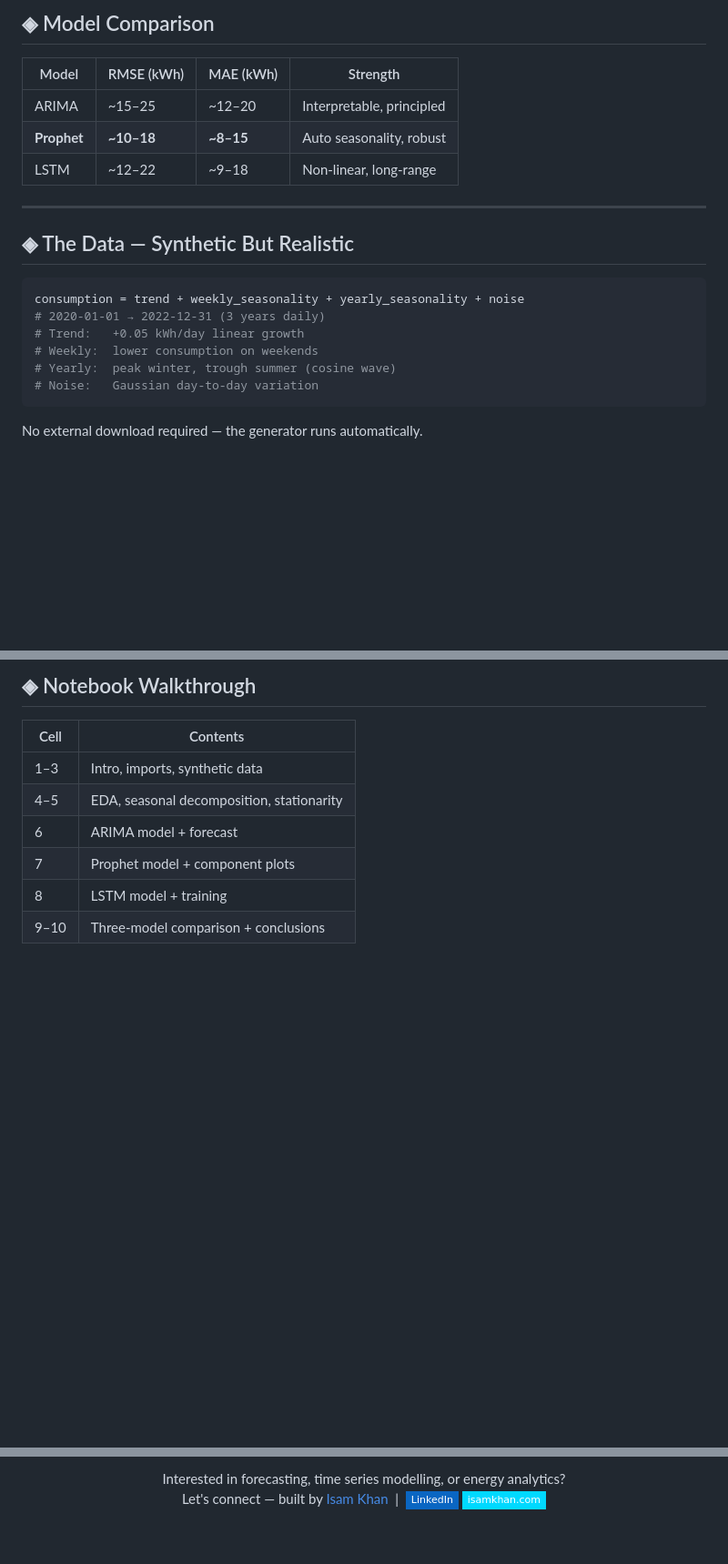
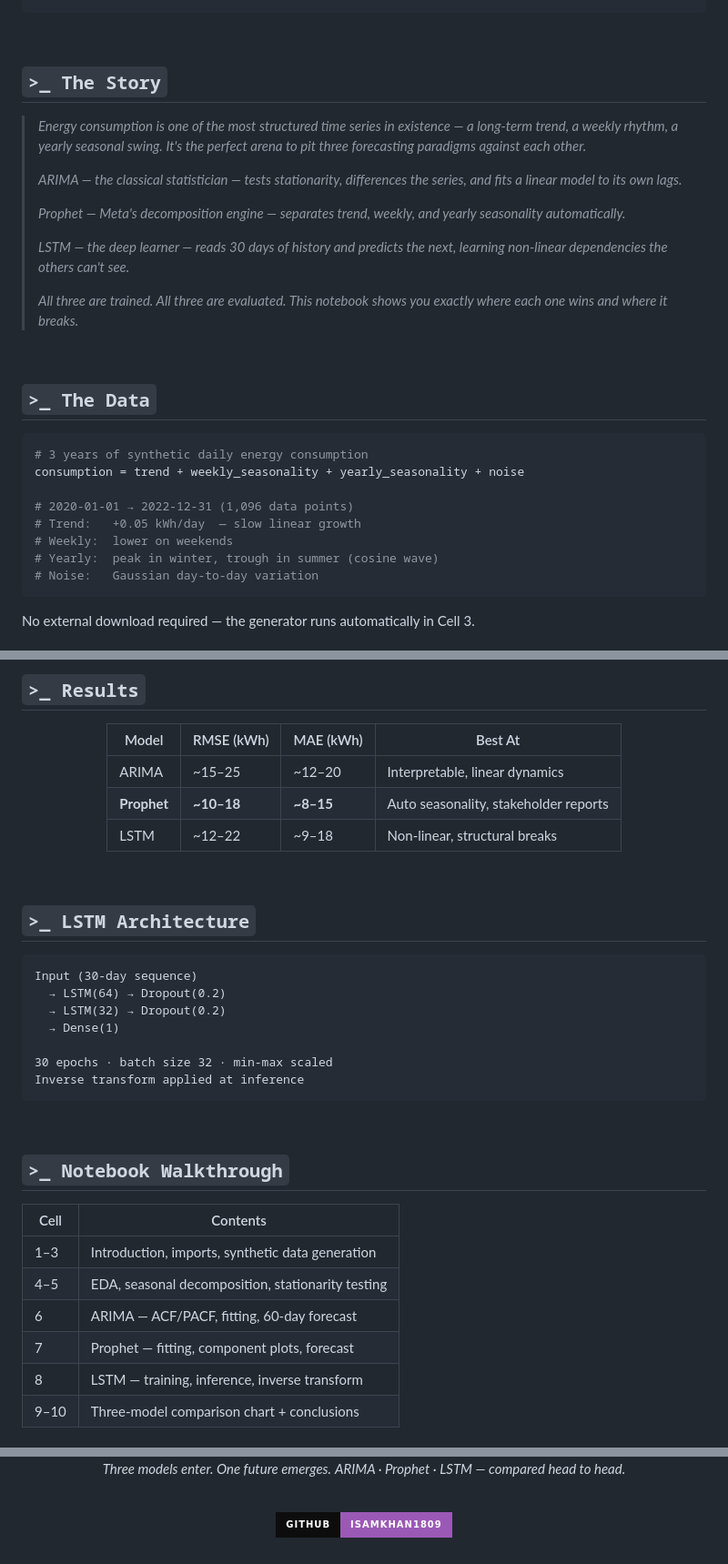
Before and after one commit to isamkhan1809/time-series-forecasting, a Markdown page: README.md, 3 parts joined by grey strips. Shown at 91% size. GitHub-like rendering; badges without logos; blank space fills up the shorter version.

Commit message:
Update README with cinematic TFL-style design

````diff
--- a/README.md
+++ b/README.md
@@ -59,24 +39,32 @@
 
-## ◈ Model Comparison
+<br/>
 
-| Model | RMSE (kWh) | MAE (kWh) | Strength |
-|---|---|---|---|
-| ARIMA | ~15–25 | ~12–20 | Interpretable, principled |
-| **Prophet** | **~10–18** | **~8–15** | Auto seasonality, robust |
-| LSTM | ~12–22 | ~9–18 | Non-linear, long-range |
+## `>_ The Story`
 
----
+> *Energy consumption is one of the most structured time series in existence — a long-term trend, a weekly rhythm, a yearly seasonal swing. It's the perfect arena to pit three forecasting paradigms against each other.*
+>
+> *ARIMA — the classical statistician — tests stationarity, differences the series, and fits a linear model to its own lags.*
+>
+> *Prophet — Meta's decomposition engine — separates trend, weekly, and yearly seasonality automatically.*
+>
+> *LSTM — the deep learner — reads 30 days of history and predicts the next, learning non-linear dependencies the others can't see.*
+>
+> *All three are trained. All three are evaluated. This notebook shows you exactly where each one wins and where it breaks.*
 
-## ◈ The Data — Synthetic But Realistic
+<br/>
+
+## `>_ The Data`
 
 ```python
+# 3 years of synthetic daily energy consumption
 consumption = trend + weekly_seasonality + yearly_seasonality + noise
-# 2020-01-01 → 2022-12-31 (3 years daily)
-# Trend:   +0.05 kWh/day linear growth
-# Weekly:  lower consumption on weekends
-# Yearly:  peak winter, trough summer (cosine wave)
+
+# 2020-01-01 → 2022-12-31 (1,096 data points)
+# Trend:   +0.05 kWh/day  — slow linear growth
+# Weekly:  lower on weekends
+# Yearly:  peak in winter, trough in summer (cosine wave)
 # Noise:   Gaussian day-to-day variation
 ```
 
-No external download required — the generator runs automatically.
+No external download required — the generator runs automatically in Cell 3.
 
@@ -98,12 +104,40 @@ Input → LSTM(64) → Dropout(0.2) → LSTM(32) → Dropout(0.2) → Dense(1)
 
-## ◈ Notebook Walkthrough
+## `>_ Results`
+
+<div align="center">
+
+| Model | RMSE (kWh) | MAE (kWh) | Best At |
+|---|---|---|---|
+| ARIMA | ~15–25 | ~12–20 | Interpretable, linear dynamics |
+| **Prophet** | **~10–18** | **~8–15** | Auto seasonality, stakeholder reports |
+| LSTM | ~12–22 | ~9–18 | Non-linear, structural breaks |
+
+</div>
+
+<br/>
+
+## `>_ LSTM Architecture`
+
+```
+Input (30-day sequence)
+  → LSTM(64) → Dropout(0.2)
+  → LSTM(32) → Dropout(0.2)
+  → Dense(1)
+
+30 epochs · batch size 32 · min-max scaled
+Inverse transform applied at inference
+```
+
+<br/>
+
+## `>_ Notebook Walkthrough`
 
 | Cell | Contents |
 |---|---|
-| 1–3 | Intro, imports, synthetic data |
-| 4–5 | EDA, seasonal decomposition, stationarity |
-| 6 | ARIMA model + forecast |
-| 7 | Prophet model + component plots |
-| 8 | LSTM model + training |
-| 9–10 | Three-model comparison + conclusions |
+| 1–3 | Introduction, imports, synthetic data generation |
+| 4–5 | EDA, seasonal decomposition, stationarity testing |
+| 6 | ARIMA — ACF/PACF, fitting, 60-day forecast |
+| 7 | Prophet — fitting, component plots, forecast |
+| 8 | LSTM — training, inference, inverse transform |
+| 9–10 | Three-model comparison chart + conclusions |
 
@@ -144,9 +198,11 @@ time-series-forecasting/
 
 <br/>
 
-Interested in forecasting, time series modelling, or energy analytics?<br/>
-Let's connect — built by <a href="https://github.com/isamkhan1809">Isam Khan</a> &nbsp;|&nbsp;
-<a href="https://linkedin.com/in/isam-khan-3a1260292"><img src="https://img.shields.io/badge/-LinkedIn-0A66C2?style=flat-square&logo=linkedin&logoColor=white&labelColor=000000"/></a>
-<a href="https://isamkhan.com"><img src="https://img.shields.io/badge/-isamkhan.com-00D9FF?style=flat-square&logo=googlechrome&logoColor=white&labelColor=000000"/></a>
+*Three models enter. One future emerges.*
+*ARIMA · Prophet · LSTM — compared head to head.*
+
+<br/>
+
+[![GitHub](https://img.shields.io/badge/github-isamkhan1809-9B59B6?style=for-the-badge&logo=github&logoColor=white&labelColor=0D0D0D)](https://github.com/isamkhan1809)
 
 </div>
````
Also changed, not shown: other parts of README.md (+82 -64 lines).
